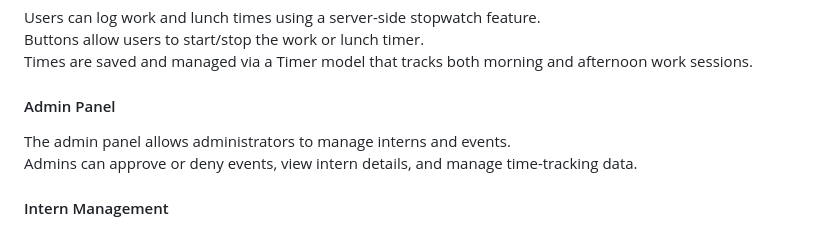
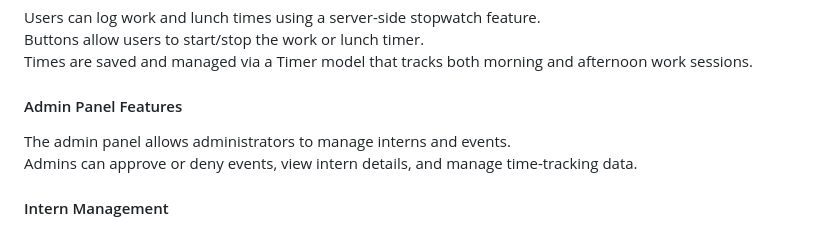
Before and after one commit to mmartin35/TimeHUB, a Markdown page: README.md, the part around the change. Rendered like a GitHub page.

```diff
--- a/README.md
+++ b/README.md
@@ -67,7 +67,7 @@ Users can log work and lunch times using a server-side stopwatch feature.<br>
 Buttons allow users to start/stop the work or lunch timer.<br>
 Times are saved and managed via a Timer model that tracks both morning and afternoon work sessions.<br>
 
-#### Admin Panel
+#### Admin Panel Features
 The admin panel allows administrators to manage interns and events.<br>
 Admins can approve or deny events, view intern details, and manage time-tracking data.<br>
 
```
